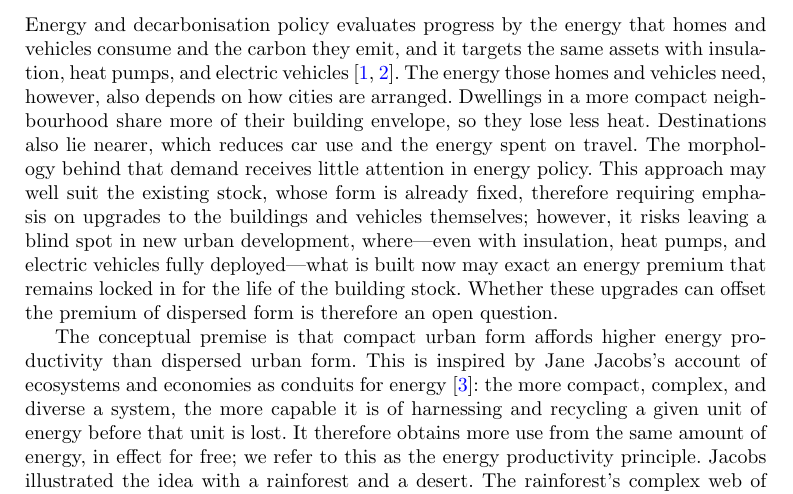
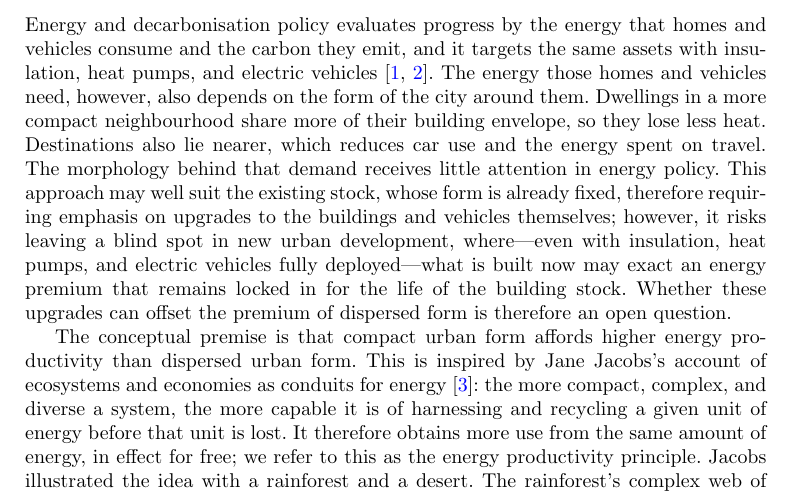
Before and after one commit to UCL/urban-energy, a LaTeX paper (paper/latex/main.tex): part of page 2 of 21, cut so that both start at the same text. Compiled offline with pdfLaTeX.

Commit message:
Intro opening: the energy need depends on the form of the city around them

```diff
--- a/paper/latex/main.tex
+++ b/paper/latex/main.tex
@@ -46,7 +46,7 @@
 %% Introduction (unheaded, per Nature research-article shape).
 %% ------------------------------------------------------------------
 
-Energy and decarbonisation policy evaluates progress by the energy that homes and vehicles consume and the carbon they emit, and it targets the same assets with insulation, heat pumps, and electric vehicles \citep{ukgovernment2023,ccc2025}. The energy those homes and vehicles need, however, also depends on how cities are arranged. Dwellings in a more compact neighbourhood share more of their building envelope, so they lose less heat. Destinations also lie nearer, which reduces car use and the energy spent on travel. The morphology behind that demand receives little attention in energy policy. This approach may well suit the existing stock, whose form is already fixed, therefore requiring emphasis on upgrades to the buildings and vehicles themselves; however, it risks leaving a blind spot in new urban development, where---even with insulation, heat pumps, and electric vehicles fully deployed---what is built now may exact an energy premium that remains locked in for the life of the building stock. Whether these upgrades can offset the premium of dispersed form is therefore an open question.
+Energy and decarbonisation policy evaluates progress by the energy that homes and vehicles consume and the carbon they emit, and it targets the same assets with insulation, heat pumps, and electric vehicles \citep{ukgovernment2023,ccc2025}. The energy those homes and vehicles need, however, also depends on the form of the city around them. Dwellings in a more compact neighbourhood share more of their building envelope, so they lose less heat. Destinations also lie nearer, which reduces car use and the energy spent on travel. The morphology behind that demand receives little attention in energy policy. This approach may well suit the existing stock, whose form is already fixed, therefore requiring emphasis on upgrades to the buildings and vehicles themselves; however, it risks leaving a blind spot in new urban development, where---even with insulation, heat pumps, and electric vehicles fully deployed---what is built now may exact an energy premium that remains locked in for the life of the building stock. Whether these upgrades can offset the premium of dispersed form is therefore an open question.
 
 The conceptual premise is that compact urban form affords higher energy productivity than dispersed urban form. This is inspired by Jane Jacobs's account of ecosystems and economies as conduits for energy \citep{jacobs2000}: the more compact, complex, and diverse a system, the more capable it is of harnessing and recycling a given unit of energy before that unit is lost. It therefore obtains more use from the same amount of energy, in effect for free; we refer to this as the energy productivity principle. Jacobs illustrated the idea with a rainforest and a desert. The rainforest's complex web of interdependencies allows it to harness a unit of incoming energy and recycle it through successive cascades of species interdependencies, extracting maximal use before that unit of energy is lost from the system. The desert lacks that complexity, so it cannot recycle the unit and extracts far less use from an equivalent amount of energy. She applied the framing to economies \citep{jacobs1969,jacobs2000}, and her urban themes of density, functional diversity, and interconnectedness can be seen as an expression of a similar intuition \citep{jacobs1961}. Applied to cities, the principle implies that energy productivity \citep{patterson1996} should rise with compactness. Urban scaling quantifies a related regularity, in which incomes, innovation, and aspects of quality of life improve faster than population as cities grow, while infrastructure and services are delivered with less per person \citep{bettencourt2007,glaeser2011}. Scaling, however, concerns the size of cities, which tracks compactness only loosely, and its gains are counted per person or in money rather than in energy. The full magnitude of an urban system's energy productivity lies beyond comprehensive measurement, but the implications can be examined at the neighbourhood scale, where literal energy units provide a lens for relating it to the compactness of urban form. In theory, a more compact neighbourhood should house more households, and those households should gain greater access to amenities and services, for a given unit of energy. In that comparison, the dispersed neighbourhood is the desert, extracting less use from an equivalent amount of energy.
 
```
